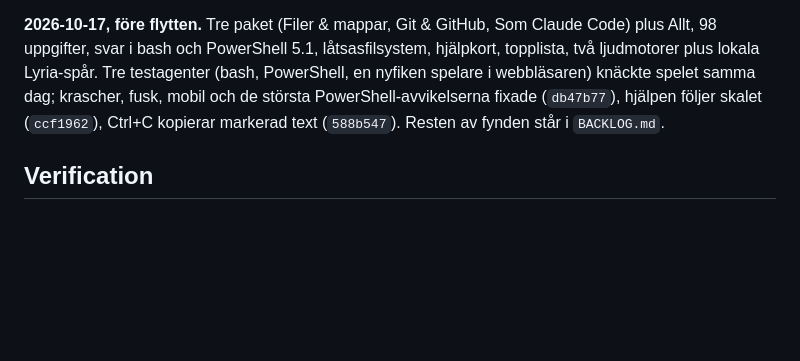
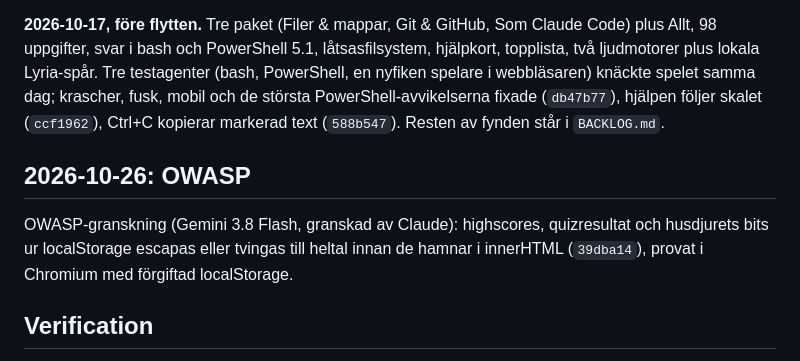
Before and after one commit to buildapp-se/terminal, a Markdown page: HANDOFF.md, the part around one of its changes. Rendered like a GitHub page; blank space fills up the shorter version.

Commit message:
HANDOFF: OWASP 2026-10-26
Co-Authored-By: Claude Opus 5.5 (1M context) <noreply@anthropic.com>

```diff
--- a/HANDOFF.md
+++ b/HANDOFF.md
@@ -45,6 +45,10 @@ reviewedAt: 2026-10-18
 
 **2026-10-17, före flytten.** Tre paket (Filer & mappar, Git & GitHub, Som Claude Code) plus Allt, 98 uppgifter, svar i bash och PowerShell 5.1, låtsasfilsystem, hjälpkort, topplista, två ljudmotorer plus lokala Lyria-spår. Tre testagenter (bash, PowerShell, en nyfiken spelare i webbläsaren) knäckte spelet samma dag; krascher, fusk, mobil och de största PowerShell-avvikelserna fixade (`db47b77`), hjälpen följer skalet (`ccf1962`), Ctrl+C kopierar markerad text (`588b547`). Resten av fynden står i `BACKLOG.md`.
 
+## 2026-10-26: OWASP
+
+OWASP-granskning (Gemini 3.8 Flash, granskad av Claude): highscores, quizresultat och husdjurets bits ur localStorage escapas eller tvingas till heltal innan de hamnar i innerHTML (`39dba14`), provat i Chromium med förgiftad localStorage.
+
 ## Verification
 
 - `node terminal.test.js`: rättningen, alla svar i `TASKS` mot sig själva, låtsasskalet i båda skalen, testagenternas fynd.
```
Also changed, not shown: other parts of HANDOFF.md (+1 -1 lines).
